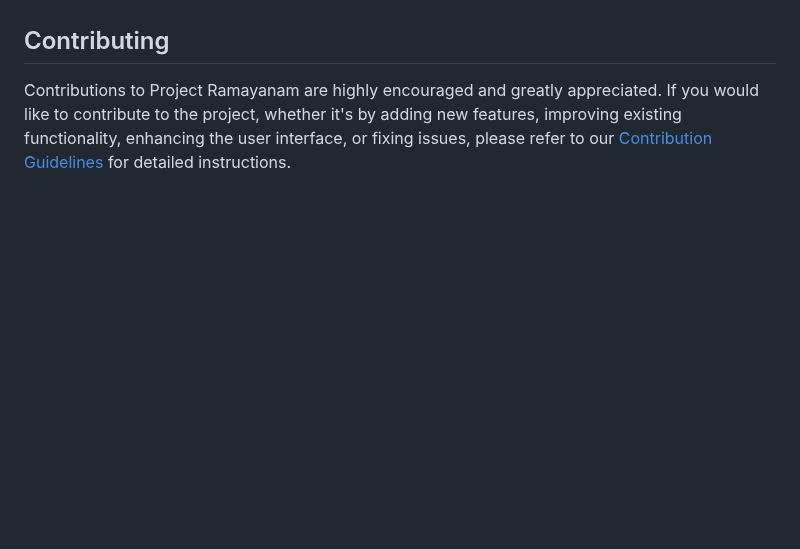
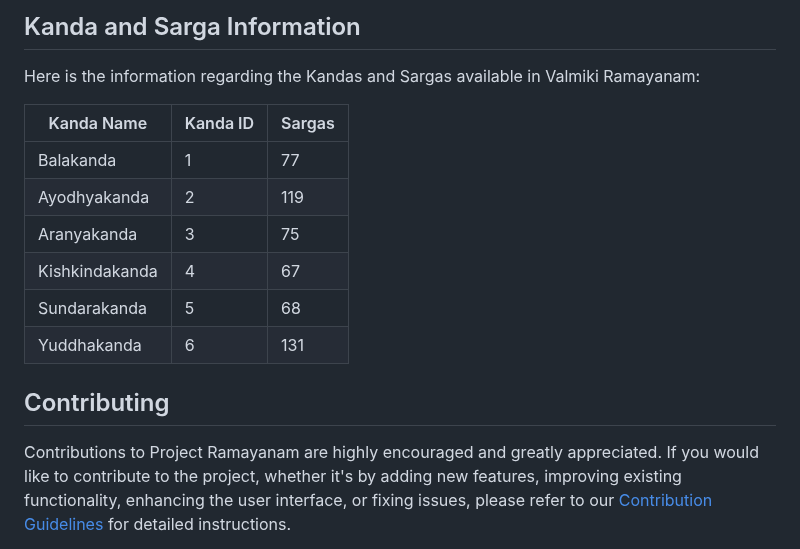
Before and after one commit to imradhe/ramayanam, a Markdown page: Readme.md, the part around one of its changes. Drawn GitHub-style; blank space fills up the shorter version.

```diff
--- a/Readme.md
+++ b/Readme.md
@@ -27,3 +77,16 @@ Stay tuned for the official launch announcement and follow our GitHub repository
+## Kanda and Sarga Information
+
+Here is the information regarding the Kandas and Sargas available in Valmiki Ramayanam:
+
+| Kanda Name     | Kanda ID | Sargas |
+| -------------- | -------- | ------ |
+| Balakanda      | 1        | 77     |
+| Ayodhyakanda   | 2        | 119    |
+| Aranyakanda    | 3        | 75     |
+| Kishkindakanda | 4        | 67     |
+| Sundarakanda   | 5        | 68     |
+| Yuddhakanda    | 6        | 131    |
+
 ## Contributing
 
 Contributions to Project Ramayanam are highly encouraged and greatly appreciated. If you would like to contribute to the project, whether it's by adding new features, improving existing functionality, enhancing the user interface, or fixing issues, please refer to our [Contribution Guidelines](CONTRIBUTING.md) for detailed instructions.
```
Also changed, not shown: other parts of Readme.md (+50 -0 lines).
